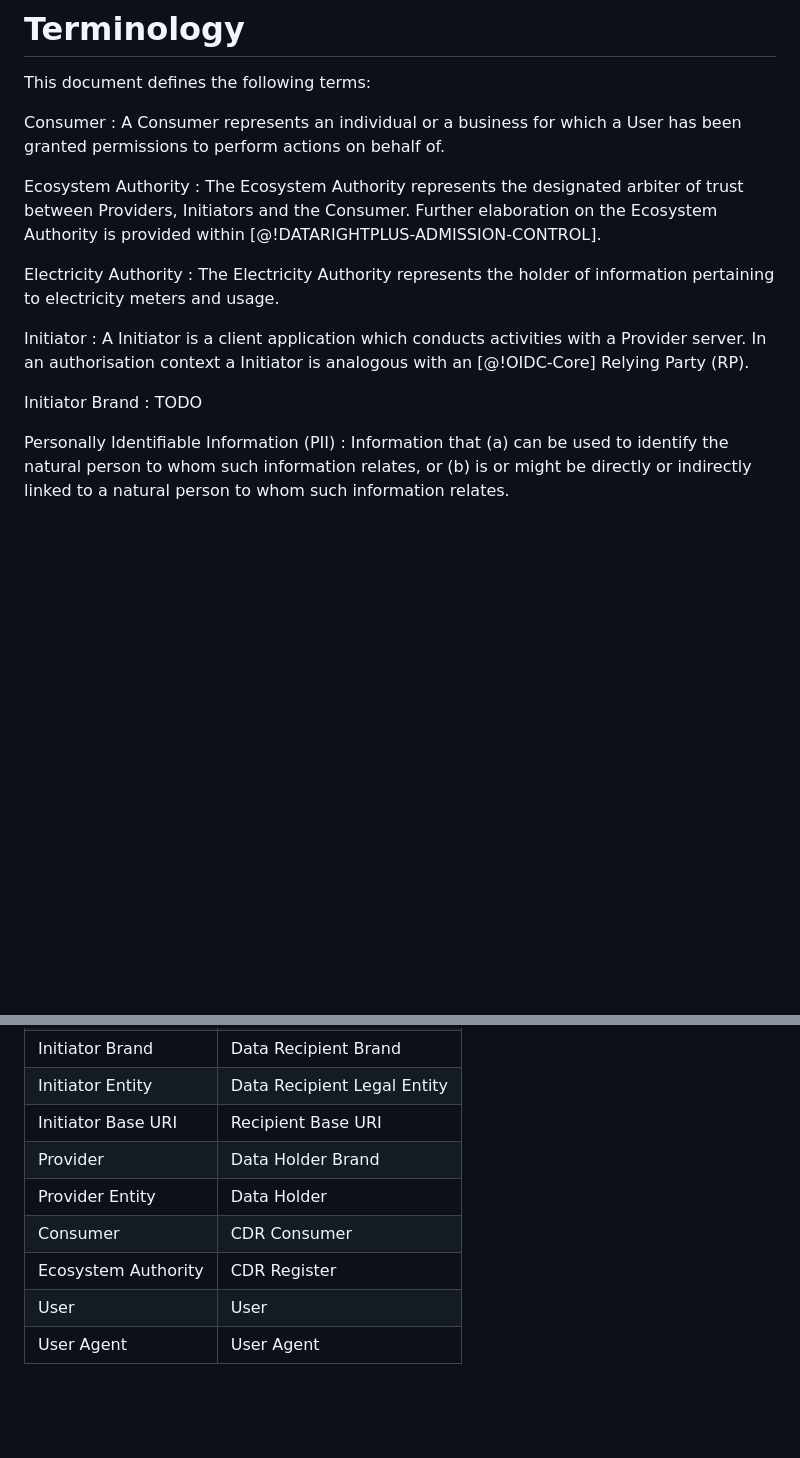
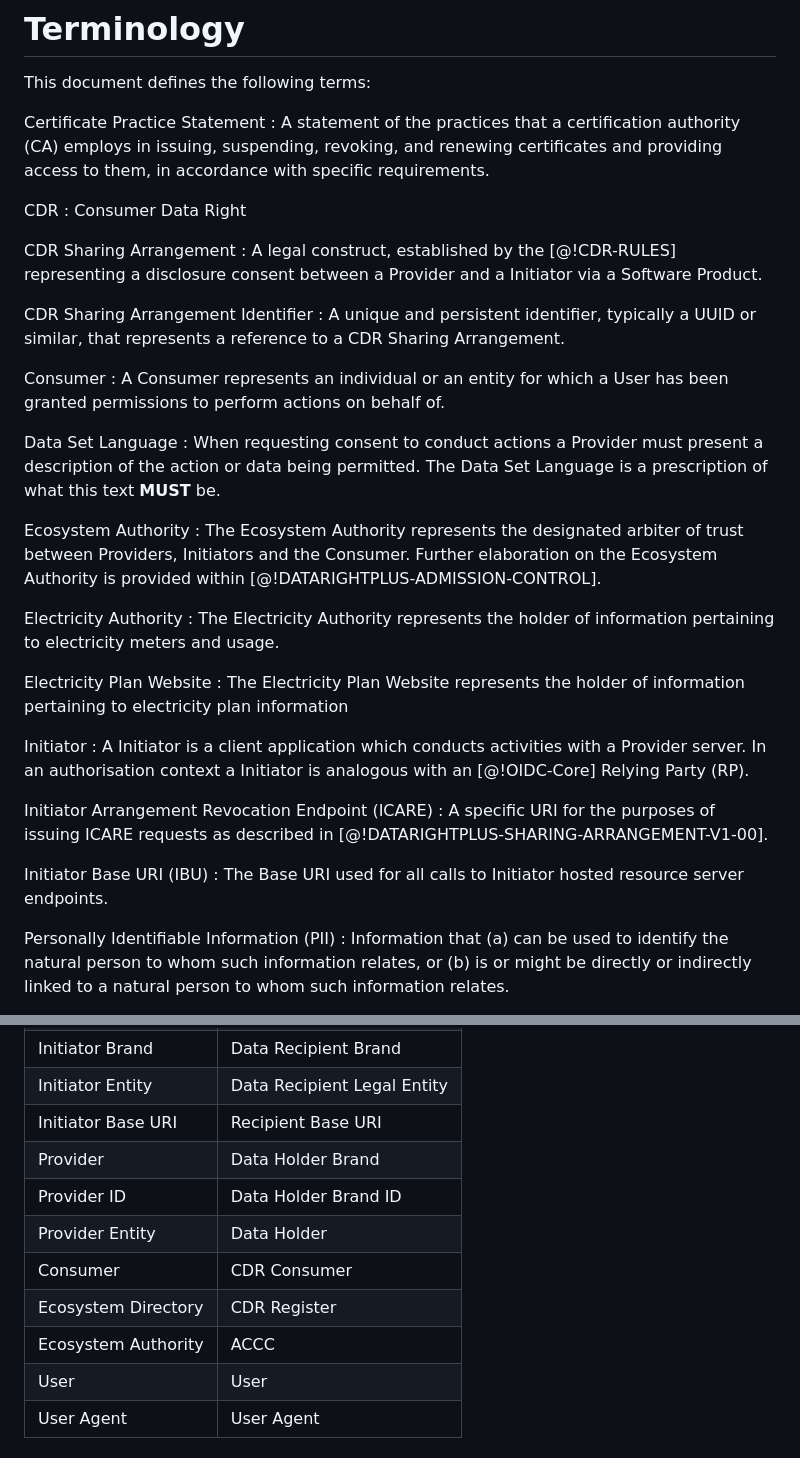
Before and after one commit to datarightplus/datarightplus-rosetta, a Markdown page: draft-authors-datarightplus-rosetta.md, 2 parts joined by grey strips. Rendered like a GitHub page; blank space fills up the shorter version.

Commit message:
Various updates to terminology

```diff
--- a/draft-authors-datarightplus-rosetta.md
+++ b/draft-authors-datarightplus-rosetta.md
@@ -45,8 +45,23 @@ The scope of this document is limited to the conversion of terms utilised within
 
 This document defines the following terms:
 
+Certificate Practice Statement
+: A statement of the practices that a certification authority (CA) employs in issuing, suspending, revoking, and renewing certificates and providing access to them, in accordance with specific requirements.
+
+CDR
+:  Consumer Data Right
+
+CDR Sharing Arrangement
+: A legal construct, established by the [@!CDR-RULES] representing a disclosure consent between a Provider and a Initiator via a Software Product.
+
+CDR Sharing Arrangement Identifier
+: A unique and persistent identifier, typically a UUID or similar, that represents a reference to a CDR Sharing Arrangement.
+
 Consumer
-: A Consumer represents an individual or a business for which a User has been granted permissions to perform actions on behalf of.
+: A Consumer represents an individual or an entity for which a User has been granted permissions to perform actions on behalf of.
+
+Data Set Language
+: When requesting consent to conduct actions a Provider must present a description of the action or data being permitted. The Data Set Language is a prescription of what this text **MUST** be.
 
 Ecosystem Authority
 : The Ecosystem Authority represents the designated arbiter of trust between Providers, Initiators and the Consumer. Further elaboration on the Ecosystem Authority is provided within [@!DATARIGHTPLUS-ADMISSION-CONTROL].
@@ -54,11 +69,17 @@ Ecosystem Authority
 Electricity Authority
 : The Electricity Authority represents the holder of information pertaining to electricity meters and usage.
 
+Electricity Plan Website
+: The Electricity Plan Website represents the holder of information pertaining to electricity plan information
+
 Initiator
 : A Initiator is a client application which conducts activities with a Provider server. In an authorisation context a Initiator is analogous with an [@!OIDC-Core] Relying Party (RP).
 
-Initiator Brand
-: TODO
+Initiator Arrangement Revocation Endpoint (ICARE)
+: A specific URI for the purposes of issuing ICARE requests as described in [@!DATARIGHTPLUS-SHARING-ARRANGEMENT-V1-00].
+
+Initiator Base URI (IBU)
+: The Base URI used for all calls to Initiator hosted resource server endpoints.
 
 Personally Identifiable Information (PII)
 : Information that (a) can be used to identify the natural person to whom such information relates, or (b) is or might be directly or indirectly linked to a natural person to whom such information relates.
@@ -81,9 +102,11 @@ The following table provides a mapping from DataRight+ terminology to ecosystem
 | Initiator Entity      | Data Recipient Legal Entity |
 | Initiator Base URI    | Recipient Base URI          |
 | Provider              | Data Holder Brand           |
+| Provider ID           | Data Holder Brand ID        |
 | Provider Entity       | Data Holder                 |
 | Consumer              | CDR Consumer                |
-| Ecosystem Authority   | CDR Register                |
+| Ecosystem Directory   | CDR Register                |
+| Ecosystem Authority   | ACCC                        |
 | User                  | User                        |
 | User Agent            | User Agent                  |
 
```
